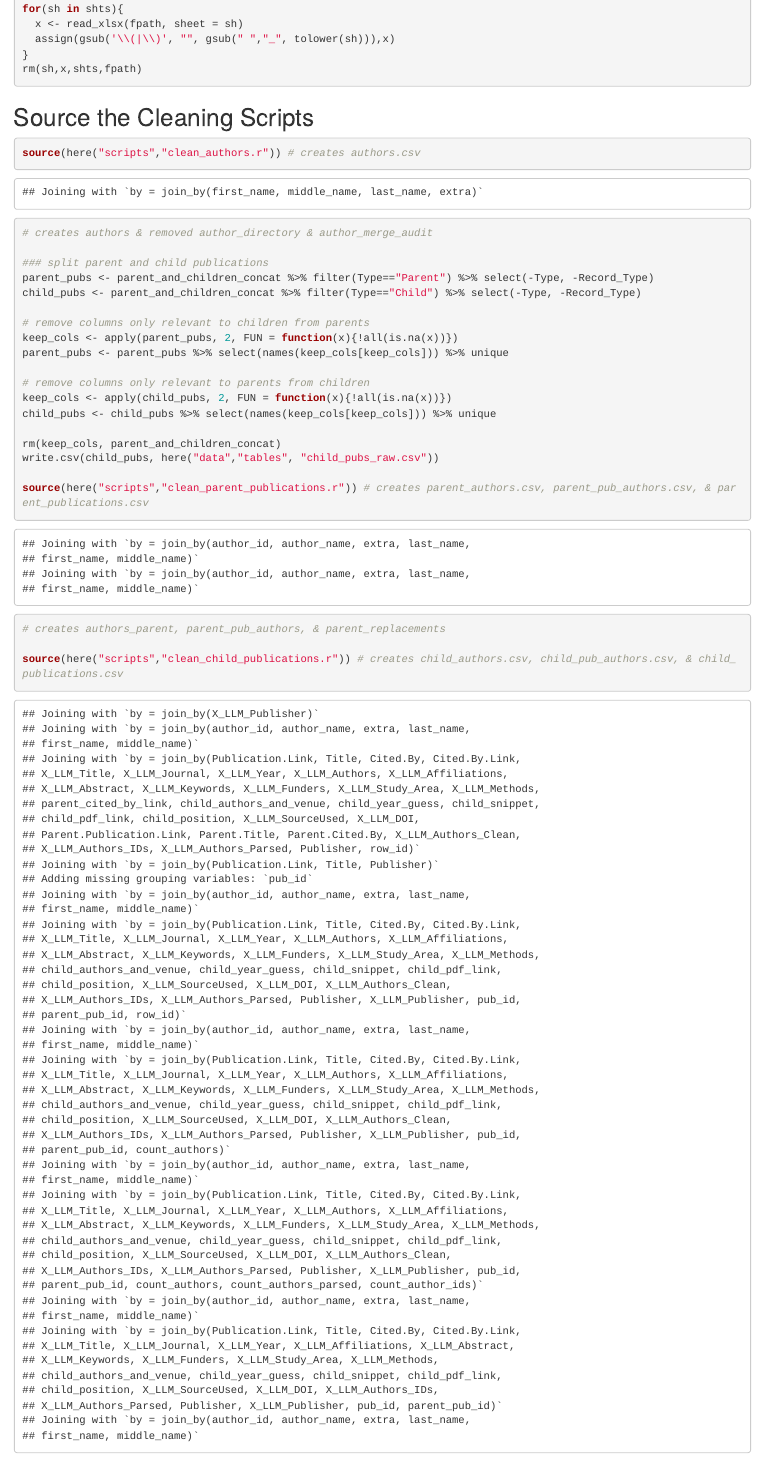
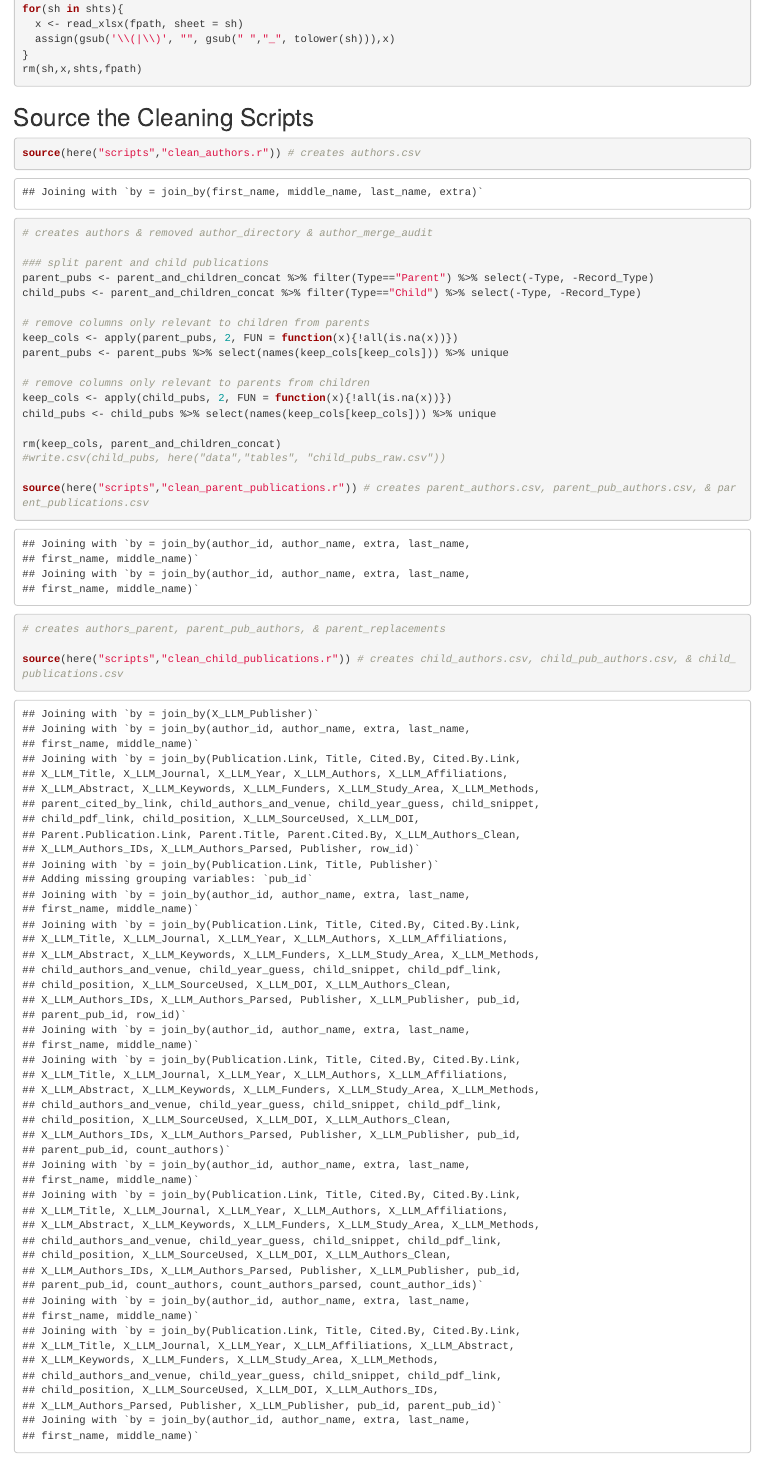
Before and after one commit to abtassociates/earth_mri, an R Markdown document (markdowns/social_network_analysis.Rmd): the page in a window 1100 px wide, from 680 px down. Rendered offline with R 4.5, knitr and Pandoc, with nearby package versions; some code elsewhere in the file could not run offline.

Commit message:
stop saving the raw child publications

```diff
--- a/markdowns/social_network_analysis.Rmd
+++ b/markdowns/social_network_analysis.Rmd
@@ -43,7 +43,7 @@ keep_cols <- apply(child_pubs, 2, FUN = function(x){!all(is.na(x))})
 child_pubs <- child_pubs %>% select(names(keep_cols[keep_cols])) %>% unique
 
 rm(keep_cols, parent_and_children_concat)
-write.csv(child_pubs, here("data","tables", "child_pubs_raw.csv"))
+#write.csv(child_pubs, here("data","tables", "child_pubs_raw.csv"))
 
 source(here("scripts","clean_parent_publications.r")) # creates parent_authors.csv, parent_pub_authors.csv, & parent_publications.csv
 # creates authors_parent, parent_pub_authors, & parent_replacements
```
